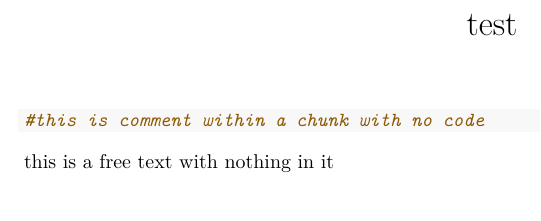
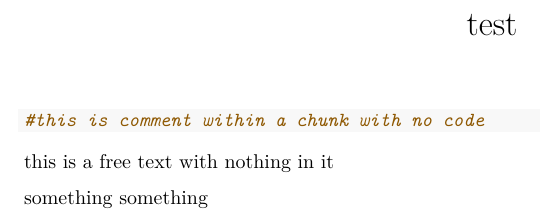
Before and after one commit to srm32/test_repository3, an R Markdown document (blank_chunk_080918.Rmd): part of the page, cut so that both start at the same text. Rendered offline with R 4.5, knitr and Pandoc, then LaTeX, with nearby package versions.

Commit message:
my commit

````diff
--- a/blank_chunk_080918.Rmd
+++ b/blank_chunk_080918.Rmd
@@ -7,3 +7,5 @@ output: pdf_document
 #this is comment within a chunk with no code
 ```
 this is a free text with nothing in it
+
+something something
````
